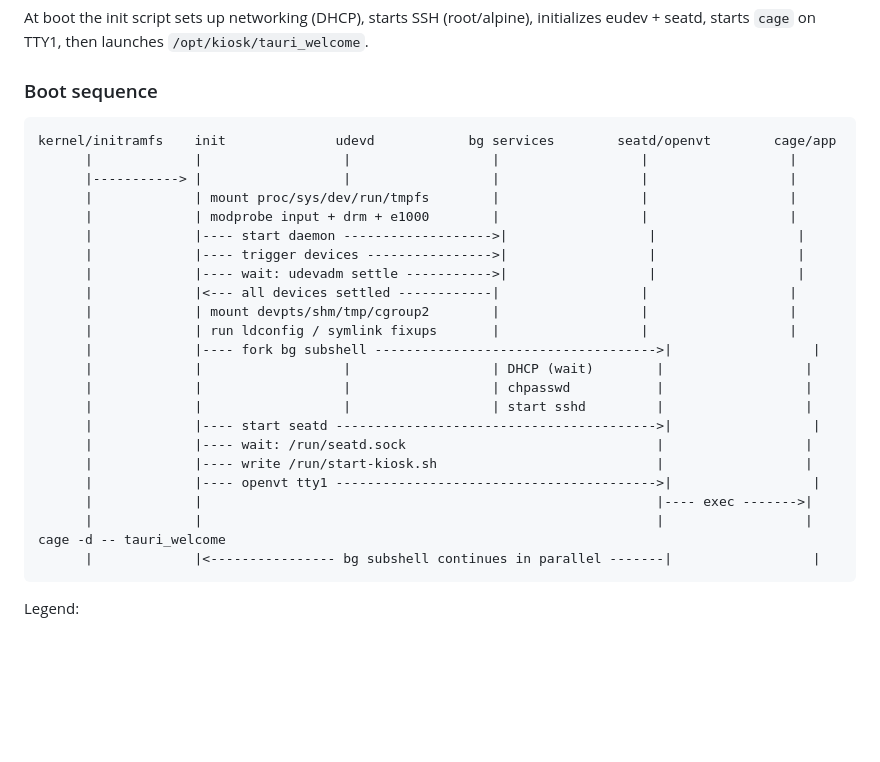
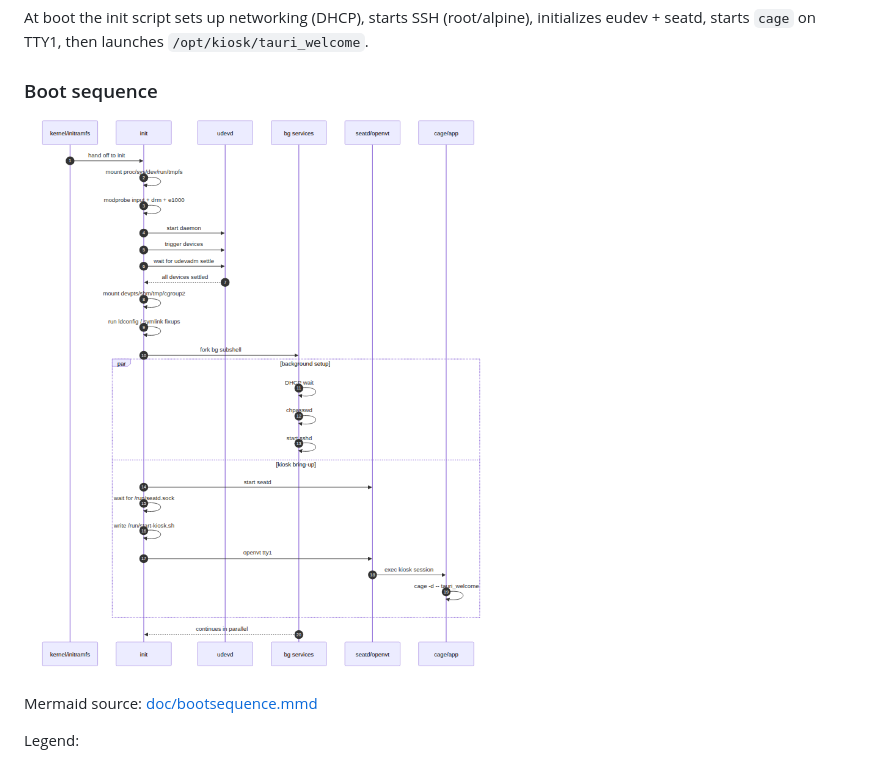
Before and after one commit to gonczi/usb_boot, a Markdown page: README.md, the part around the change. GitHub-like rendering; pictures changed too: doc/bootsequence.png (added); blank space fills up the shorter version.

Commit message:
Refactor code structure for improved readability and maintainability

````diff
--- a/README.md
+++ b/README.md
@@ -14,30 +14,9 @@ At boot the init script sets up networking (DHCP), starts SSH (root/alpine), ini
 
 ### Boot sequence
 
-```text
-kernel/initramfs    init              udevd            bg services        seatd/openvt        cage/app
-      |             |                  |                  |                  |                  |
-      |-----------> |                  |                  |                  |                  |
-      |             | mount proc/sys/dev/run/tmpfs        |                  |                  |
-      |             | modprobe input + drm + e1000        |                  |                  |
-      |             |---- start daemon ------------------->|                  |                  |
-      |             |---- trigger devices ---------------->|                  |                  |
-      |             |---- wait: udevadm settle ----------->|                  |                  |
-      |             |<--- all devices settled ------------|                  |                  |
-      |             | mount devpts/shm/tmp/cgroup2        |                  |                  |
-      |             | run ldconfig / symlink fixups       |                  |                  |
-      |             |---- fork bg subshell ------------------------------------>|                  |
-      |             |                  |                  | DHCP (wait)        |                  |
-      |             |                  |                  | chpasswd           |                  |
-      |             |                  |                  | start sshd         |                  |
-      |             |---- start seatd ----------------------------------------->|                  |
-      |             |---- wait: /run/seatd.sock                                |                  |
-      |             |---- write /run/start-kiosk.sh                            |                  |
-      |             |---- openvt tty1 ----------------------------------------->|                  |
-      |             |                                                          |---- exec ------->|
-      |             |                                                          |                  | cage -d -- tauri_welcome
-      |             |<---------------- bg subshell continues in parallel -------|                  |
-```
+![Boot sequence diagram](doc/bootsequence.png)
+
+Mermaid source: [doc/bootsequence.mmd](doc/bootsequence.mmd)
 
 Legend:
 
````
Also changed, not shown: 1 other file.
